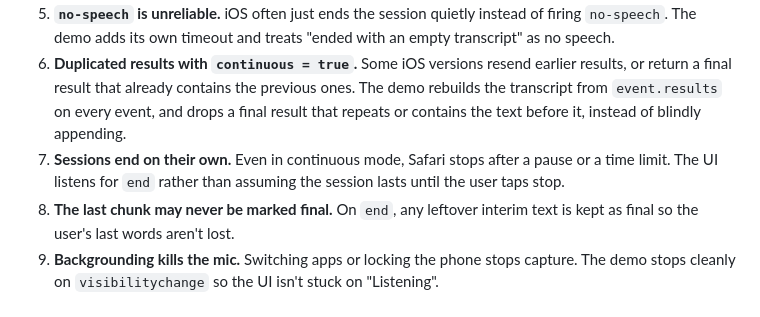
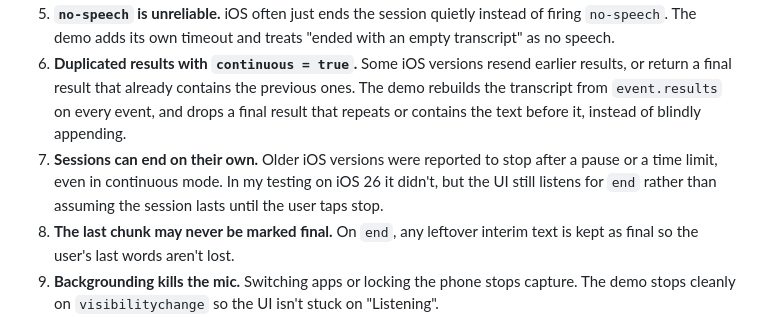
Before and after one commit to pushtishah11/voice-input-demo, a Markdown page: README.md, the part around the change. Rendered like a GitHub page.

Commit message:
Update session behavior explanation in README
Clarified that older iOS versions may end sessions on their own, even in continuous mode, while updating the wording for better understanding.

```diff
--- a/README.md
+++ b/README.md
@@ -57,7 +57,7 @@ These are the iOS Safari behaviours the code works around. Each comes from WebKi
 4. **Must start from a tap.** `recognition.start()` has to run synchronously inside the click handler. Calling it after an `await` or a timer is refused.
 5. **`no-speech` is unreliable.** iOS often just ends the session quietly instead of firing `no-speech`. The demo adds its own timeout and treats "ended with an empty transcript" as no speech.
 6. **Duplicated results with `continuous = true`.** Some iOS versions resend earlier results, or return a final result that already contains the previous ones. The demo rebuilds the transcript from `event.results` on every event, and drops a final result that repeats or contains the text before it, instead of blindly appending.
-7. **Sessions end on their own.** Even in continuous mode, Safari stops after a pause or a time limit. The UI listens for `end` rather than assuming the session lasts until the user taps stop.
+7. **Sessions can end on their own.** Older iOS versions were reported to stop after a pause or a time limit, even in continuous mode. In my testing on iOS 26 it didn't, but the UI still listens for `end` rather than assuming the session lasts until the user taps stop.
 8. **The last chunk may never be marked final.** On `end`, any leftover interim text is kept as final so the user's last words aren't lost.
 9. **Backgrounding kills the mic.** Switching apps or locking the phone stops capture. The demo stops cleanly on `visibilitychange` so the UI isn't stuck on "Listening".
 10. **In-app browsers and home-screen web apps.** WebViews inside other apps (Instagram, Gmail, and so on) and "Add to Home Screen" apps may not support it at all. The unsupported-browser message says to open the page in Safari.
```
